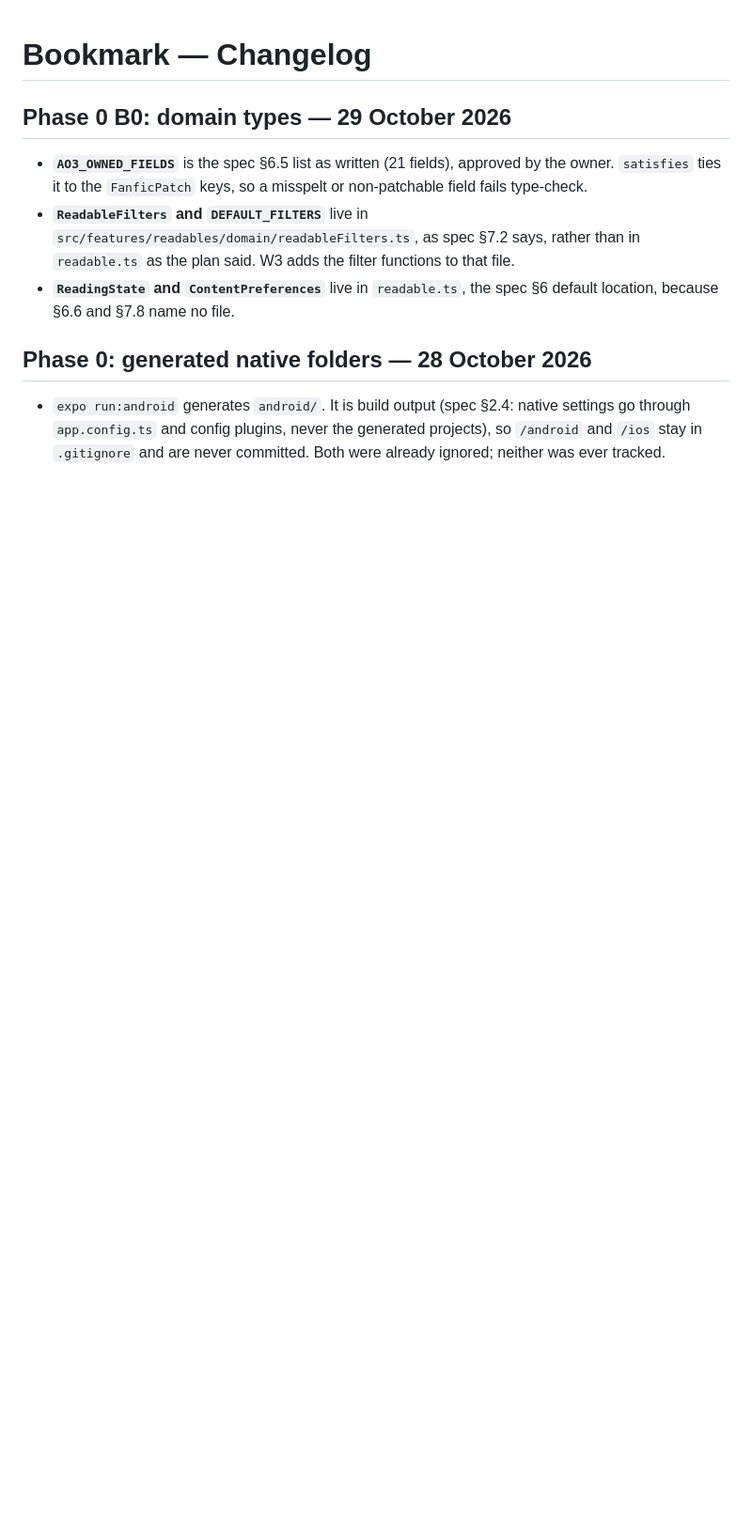
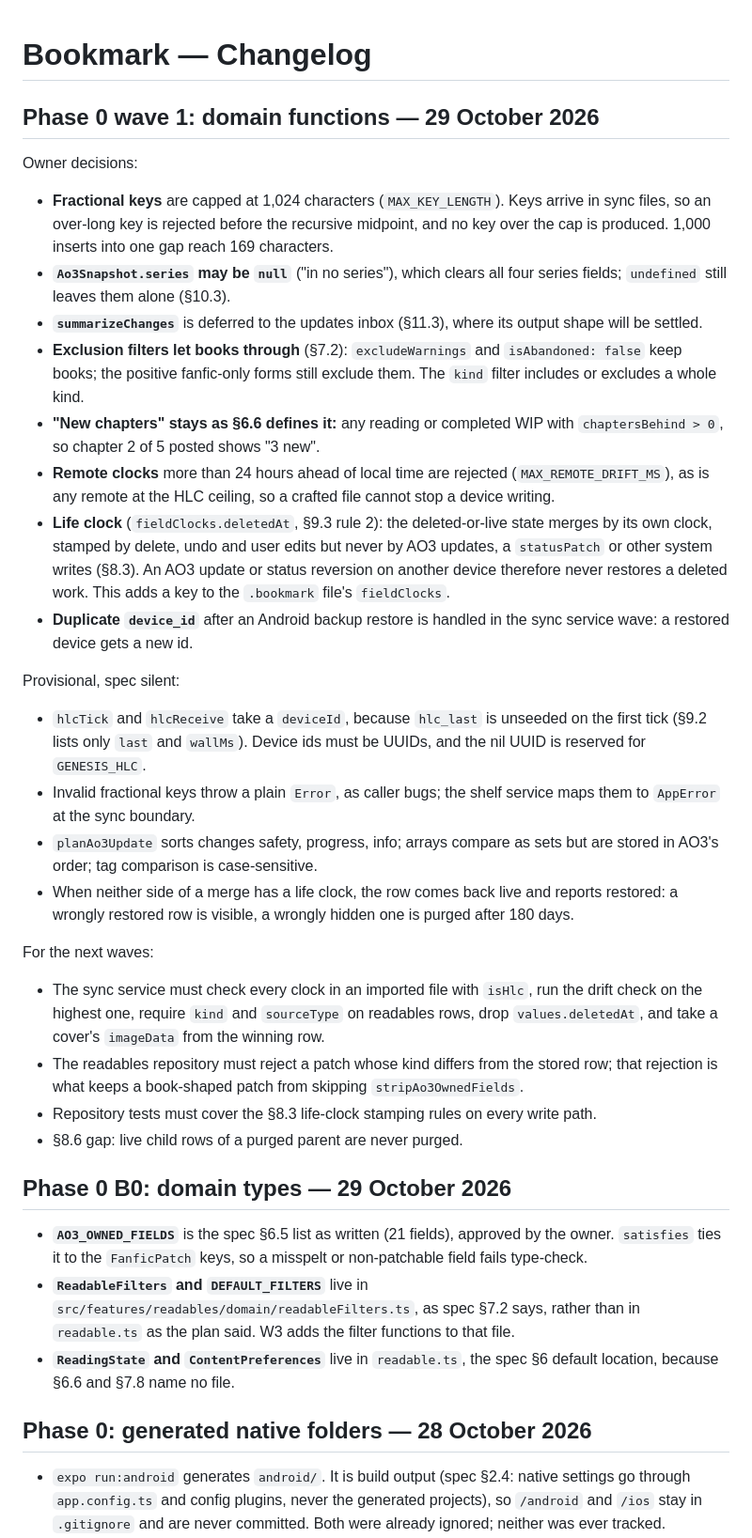
Before and after one commit to Tobias-SB/Bookmark, a Markdown page: CHANGELOG.md, the part around the change. Shown at 94% size. GitHub-like rendering; blank space fills up the shorter version.

Commit message:
docs: changelog entry for Phase 0 wave 1 decisions
Co-Authored-By: Claude Opus 5.5 <noreply@anthropic.com>
Claude-Session: https://claude.ai/code/session_01AdmBixiDueW4hVcJvm4eWn

```diff
--- a/CHANGELOG.md
+++ b/CHANGELOG.md
@@ -1,4 +1,28 @@
 # Bookmark — Changelog
+
+## Phase 0 wave 1: domain functions — 29 October 2026
+
+Owner decisions:
+- **Fractional keys** are capped at 1,024 characters (`MAX_KEY_LENGTH`). Keys arrive in sync files, so an over-long key is rejected before the recursive midpoint, and no key over the cap is produced. 1,000 inserts into one gap reach 169 characters.
+- **`Ao3Snapshot.series` may be `null`** ("in no series"), which clears all four series fields; `undefined` still leaves them alone (§10.3).
+- **`summarizeChanges`** is deferred to the updates inbox (§11.3), where its output shape will be settled.
+- **Exclusion filters let books through** (§7.2): `excludeWarnings` and `isAbandoned: false` keep books; the positive fanfic-only forms still exclude them. The `kind` filter includes or excludes a whole kind.
+- **"New chapters" stays as §6.6 defines it:** any reading or completed WIP with `chaptersBehind > 0`, so chapter 2 of 5 posted shows "3 new".
+- **Remote clocks** more than 24 hours ahead of local time are rejected (`MAX_REMOTE_DRIFT_MS`), as is any remote at the HLC ceiling, so a crafted file cannot stop a device writing.
+- **Life clock** (`fieldClocks.deletedAt`, §9.3 rule 2): the deleted-or-live state merges by its own clock, stamped by delete, undo and user edits but never by AO3 updates, a `statusPatch` or other system writes (§8.3). An AO3 update or status reversion on another device therefore never restores a deleted work. This adds a key to the `.bookmark` file's `fieldClocks`.
+- **Duplicate `device_id`** after an Android backup restore is handled in the sync service wave: a restored device gets a new id.
+
+Provisional, spec silent:
+- `hlcTick` and `hlcReceive` take a `deviceId`, because `hlc_last` is unseeded on the first tick (§9.2 lists only `last` and `wallMs`). Device ids must be UUIDs, and the nil UUID is reserved for `GENESIS_HLC`.
+- Invalid fractional keys throw a plain `Error`, as caller bugs; the shelf service maps them to `AppError` at the sync boundary.
+- `planAo3Update` sorts changes safety, progress, info; arrays compare as sets but are stored in AO3's order; tag comparison is case-sensitive.
+- When neither side of a merge has a life clock, the row comes back live and reports restored: a wrongly restored row is visible, a wrongly hidden one is purged after 180 days.
+
+For the next waves:
+- The sync service must check every clock in an imported file with `isHlc`, run the drift check on the highest one, require `kind` and `sourceType` on readables rows, drop `values.deletedAt`, and take a cover's `imageData` from the winning row.
+- The readables repository must reject a patch whose kind differs from the stored row; that rejection is what keeps a book-shaped patch from skipping `stripAo3OwnedFields`.
+- Repository tests must cover the §8.3 life-clock stamping rules on every write path.
+- §8.6 gap: live child rows of a purged parent are never purged.
 
 ## Phase 0 B0: domain types — 29 October 2026
 
```
